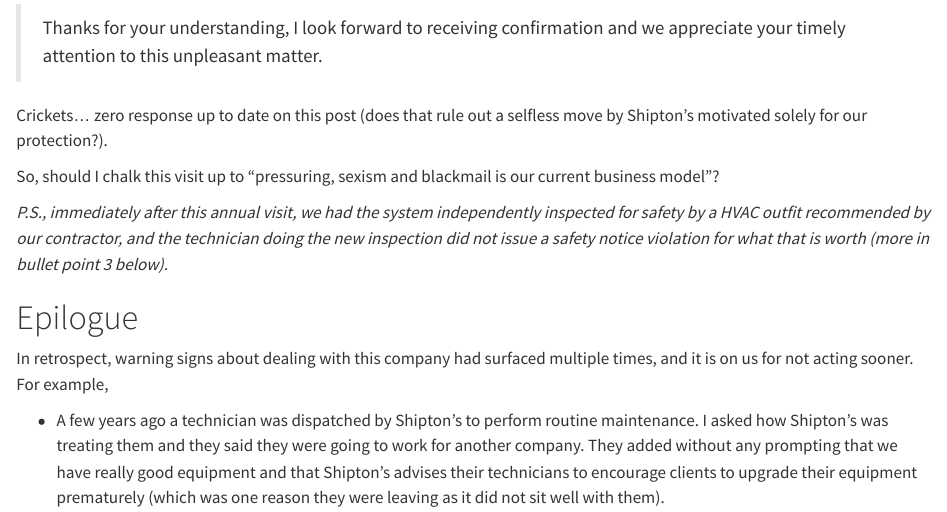
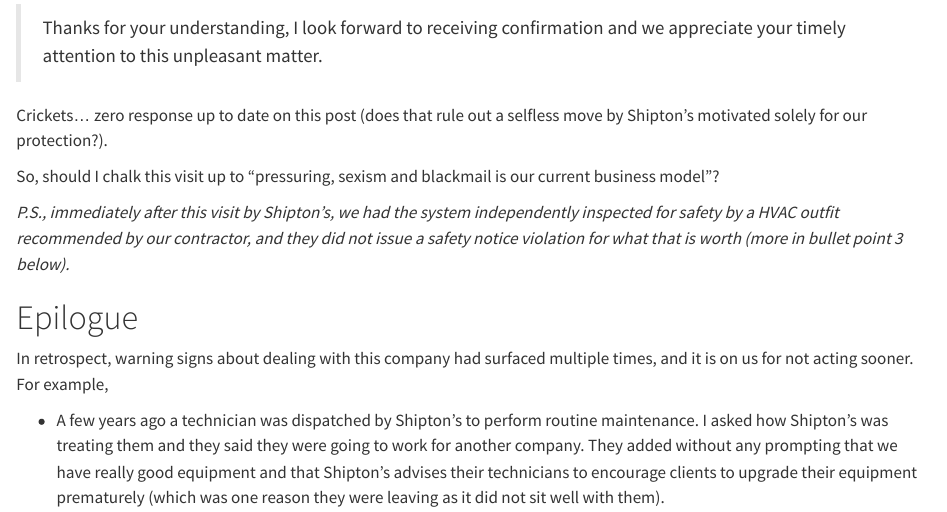
Before and after one commit to JeffreyRacine/blog, a Quarto document (posts/2024-12-20-shiptons/index.qmd): the page in a window 1100 px wide, from 4530 px down. Rendered offline with R 4.5, knitr and Pandoc in place of Quarto, with nearby package versions.

Commit message:
Minor edits

```diff
--- a/posts/2024-12-20-shiptons/index.qmd
+++ b/posts/2024-12-20-shiptons/index.qmd
@@ -262,11 +262,10 @@
 So, should I chalk this visit up to "pressuring, sexism and blackmail is
 our current business model"?
 
-*P.S., immediately after this annual visit, we had the system
+*P.S., immediately after this visit by Shipton's, we had the system
 independently inspected for safety by a HVAC outfit recommended by our
-contractor, and the technician doing the new inspection did not issue a
-safety notice violation for what that is worth (more in bullet point 3
-below).*
+contractor, and they did not issue a safety notice violation for what
+that is worth (more in bullet point 3 below).*
 
 # Epilogue
 
```
Also changed, not shown: docs/search.json, 16 other files.
